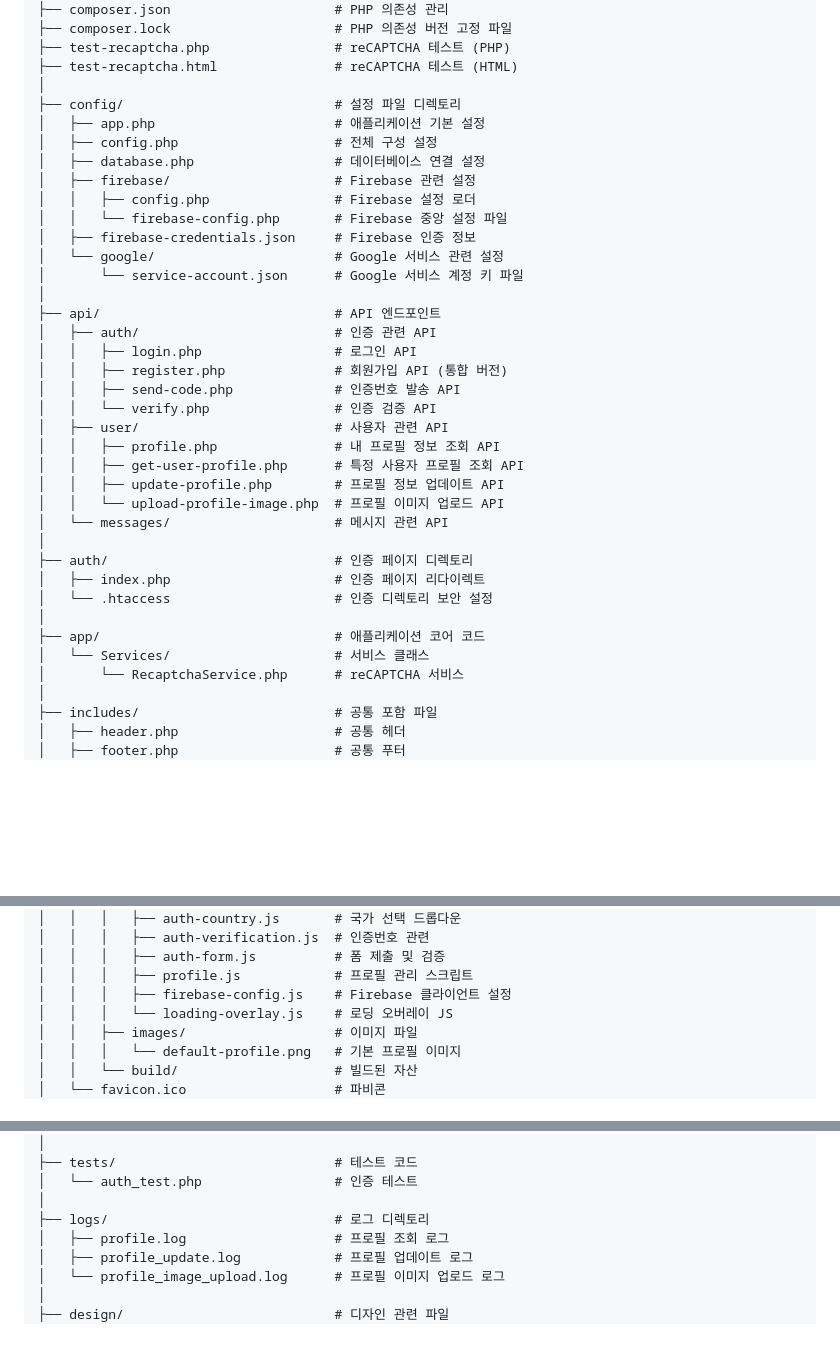
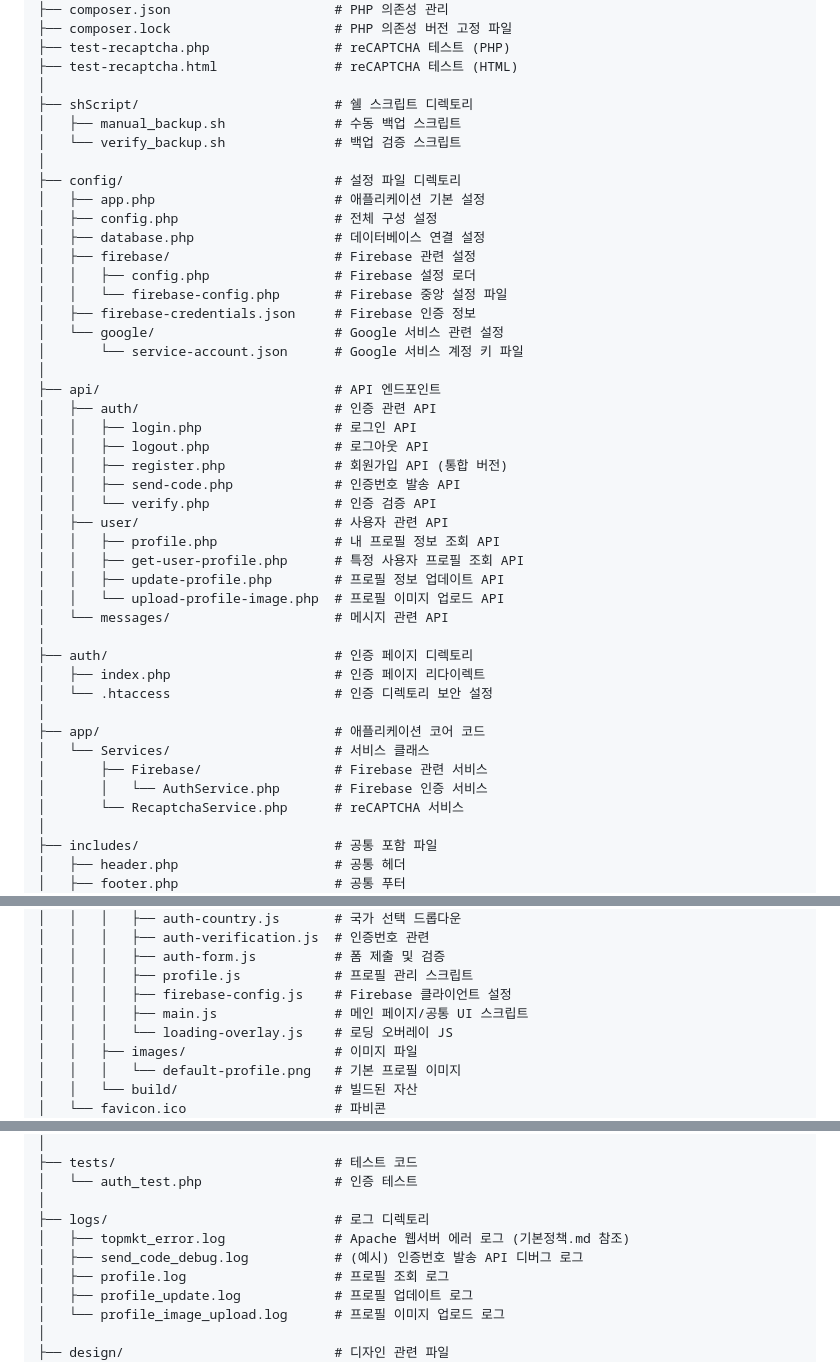
Before and after one commit to LeeJeongHyeon123/TOPMKT, a Markdown page: 디렉토리구조.md, 3 parts joined by grey strips. GitHub-like rendering; blank space fills up the shorter version.

```diff
--- a/디렉토리구조.md
+++ b/디렉토리구조.md
@@ -23,6 +23,10 @@
 ├── test-recaptcha.php                # reCAPTCHA 테스트 (PHP)
 ├── test-recaptcha.html               # reCAPTCHA 테스트 (HTML)
 │
+├── shScript/                         # 쉘 스크립트 디렉토리
+│   ├── manual_backup.sh              # 수동 백업 스크립트
+│   └── verify_backup.sh              # 백업 검증 스크립트
+│
 ├── config/                           # 설정 파일 디렉토리
 │   ├── app.php                       # 애플리케이션 기본 설정
 │   ├── config.php                    # 전체 구성 설정
@@ -37,6 +41,7 @@
 ├── api/                              # API 엔드포인트
 │   ├── auth/                         # 인증 관련 API
 │   │   ├── login.php                 # 로그인 API
+│   │   ├── logout.php                # 로그아웃 API
 │   │   ├── register.php              # 회원가입 API (통합 버전)
 │   │   ├── send-code.php             # 인증번호 발송 API
 │   │   └── verify.php                # 인증 검증 API
@@ -53,6 +58,8 @@
 │
 ├── app/                              # 애플리케이션 코어 코드
 │   └── Services/                     # 서비스 클래스
+│       ├── Firebase/                 # Firebase 관련 서비스
+│       │   └── AuthService.php       # Firebase 인증 서비스
 │       └── RecaptchaService.php      # reCAPTCHA 서비스
 │
 ├── includes/                         # 공통 포함 파일
@@ -79,6 +86,7 @@
 │   │   │   ├── auth-form.js          # 폼 제출 및 검증
 │   │   │   ├── profile.js            # 프로필 관리 스크립트
 │   │   │   ├── firebase-config.js    # Firebase 클라이언트 설정
+│   │   │   ├── main.js               # 메인 페이지/공통 UI 스크립트
 │   │   │   └── loading-overlay.js    # 로딩 오버레이 JS
 │   │   ├── images/                   # 이미지 파일
 │   │   │   └── default-profile.png   # 기본 프로필 이미지
@@ -108,6 +116,8 @@
 │   └── auth_test.php                 # 인증 테스트
 │
 ├── logs/                             # 로그 디렉토리
+│   ├── topmkt_error.log              # Apache 웹서버 에러 로그 (기본정책.md 참조)
+│   ├── send_code_debug.log           # (예시) 인증번호 발송 API 디버그 로그
 │   ├── profile.log                   # 프로필 조회 로그
 │   ├── profile_update.log            # 프로필 업데이트 로그
 │   └── profile_image_upload.log      # 프로필 이미지 업로드 로그
```
Also changed, not shown: other parts of 디렉토리구조.md (+1 -0 lines), 기본정책.md (+20 -18 lines), 기획서.md (+6 -2 lines).
